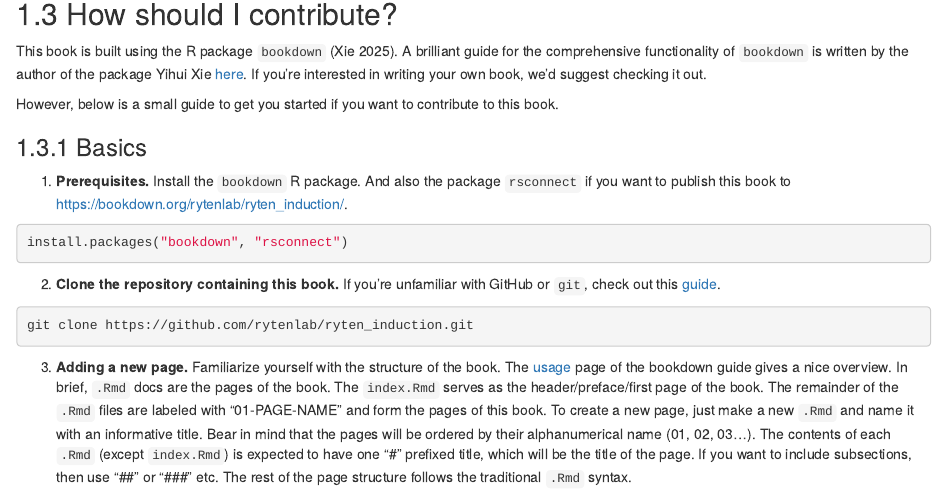
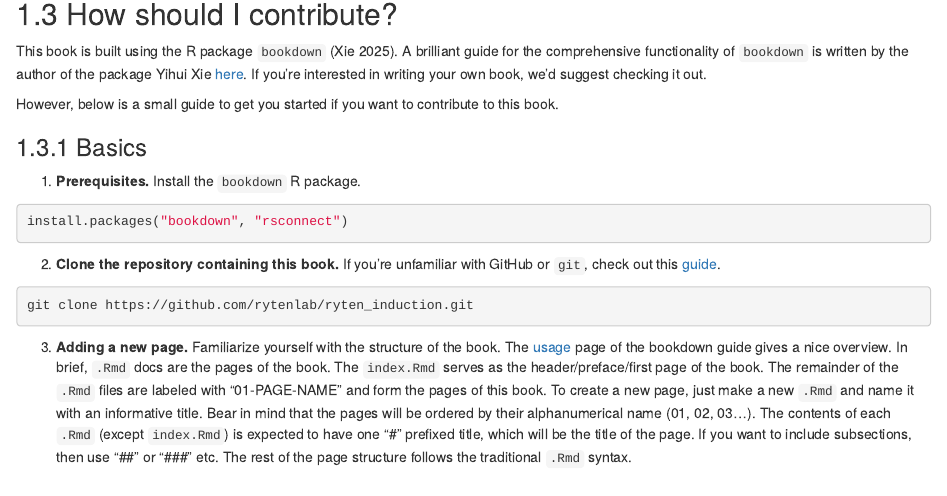
Before and after one commit to rytenlab/ryten_induction, an R Markdown document (01-Contributing.Rmd): the page in a window 1100 px wide, from 370 px down. Rendered offline with R 4.5, knitr and Pandoc, with nearby package versions; drawn as R Markdown's standard HTML page in place of the format the file asks for.

Commit message:
Remove the requirement of installing rsconnect - not needed anymore due to move to git pages

````diff
--- a/01-Contributing.Rmd
+++ b/01-Contributing.Rmd
@@ -16,7 +16,7 @@ However, below is a small guide to get you started if you want to contribute to
 
 ### Basics
 
-1.  **Prerequisites.** Install the `bookdown` R package. And also the package `rsconnect` if you want to publish this book to <https://bookdown.org/rytenlab/ryten_induction/>.
+1.  **Prerequisites.** Install the `bookdown` R package.
 
 ```{r install-bookdown, eval = FALSE}
 install.packages("bookdown", "rsconnect")
````
